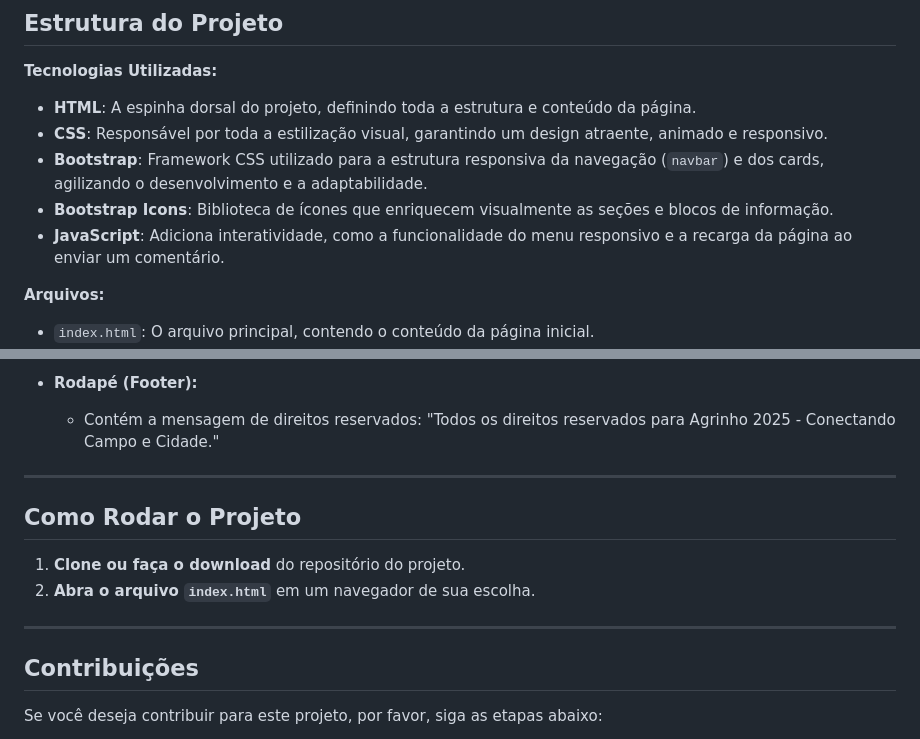
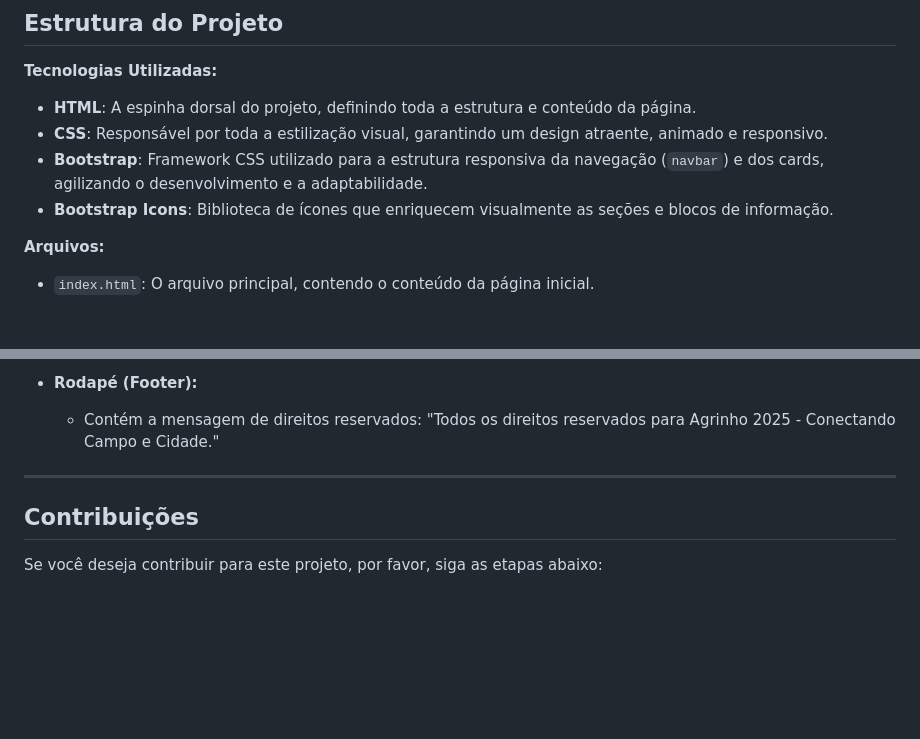
Before and after one commit to sofiaShigui/agrinho2025, a Markdown page: README.md, 2 parts joined by grey strips. GitHub-like rendering; blank space fills up the shorter version.

```diff
--- a/README.md
+++ b/README.md
@@ -12,7 +12,6 @@ Este projeto é uma **página web informativa e interativa** que celebra o tema
 * **CSS**: Responsável por toda a estilização visual, garantindo um design atraente, animado e responsivo.
 * **Bootstrap**: Framework CSS utilizado para a estrutura responsiva da navegação (`navbar`) e dos cards, agilizando o desenvolvimento e a adaptabilidade.
 * **Bootstrap Icons**: Biblioteca de ícones que enriquecem visualmente as seções e blocos de informação.
-* **JavaScript**: Adiciona interatividade, como a funcionalidade do menu responsivo e a recarga da página ao enviar um comentário.
 
 **Arquivos:**
 
@@ -51,13 +50,6 @@ Este projeto é uma **página web informativa e interativa** que celebra o tema
 
 ---
 
-## Como Rodar o Projeto
-
-1.  **Clone ou faça o download** do repositório do projeto.
-2.  **Abra o arquivo `index.html`** em um navegador de sua escolha.
-
----
-
 ## Contribuições
 
 Se você deseja contribuir para este projeto, por favor, siga as etapas abaixo:
```
